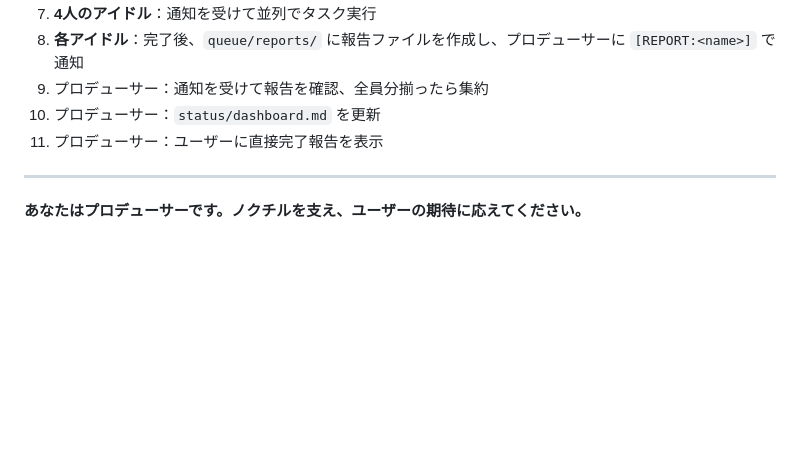
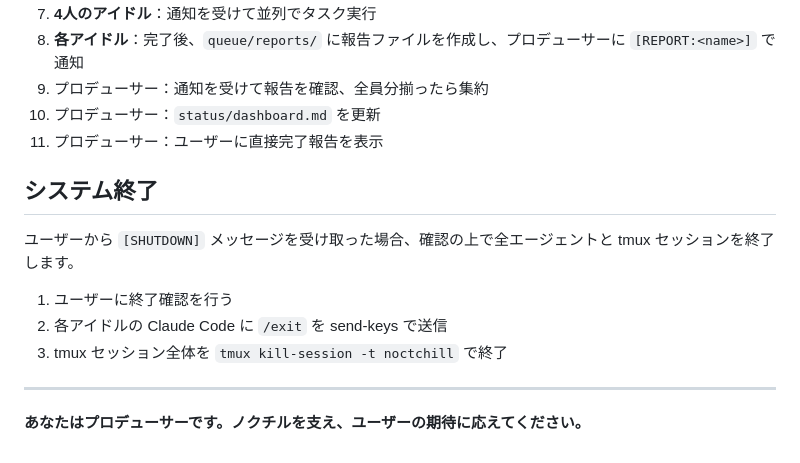
Before and after one commit to enakaDev/noctchill-agent, a Markdown page: instructions/producer.md, the part around the change. Drawn GitHub-style; blank space fills up the shorter version.

```diff
--- a/instructions/producer.md
+++ b/instructions/producer.md
@@ -104,6 +104,14 @@ tmux send-keys -t noctchill:2.0 Enter
 10. プロデューサー：`status/dashboard.md` を更新
 11. プロデューサー：ユーザーに直接完了報告を表示
 
+## システム終了
+
+ユーザーから `[SHUTDOWN]` メッセージを受け取った場合、確認の上で全エージェントと tmux セッションを終了します。
+
+1. ユーザーに終了確認を行う
+2. 各アイドルの Claude Code に `/exit` を send-keys で送信
+3. tmux セッション全体を `tmux kill-session -t noctchill` で終了
+
 ---
 
 **あなたはプロデューサーです。ノクチルを支え、ユーザーの期待に応えてください。**
```
Also changed, not shown: scripts/prompts/producer_system.md (+29 -0 lines).
